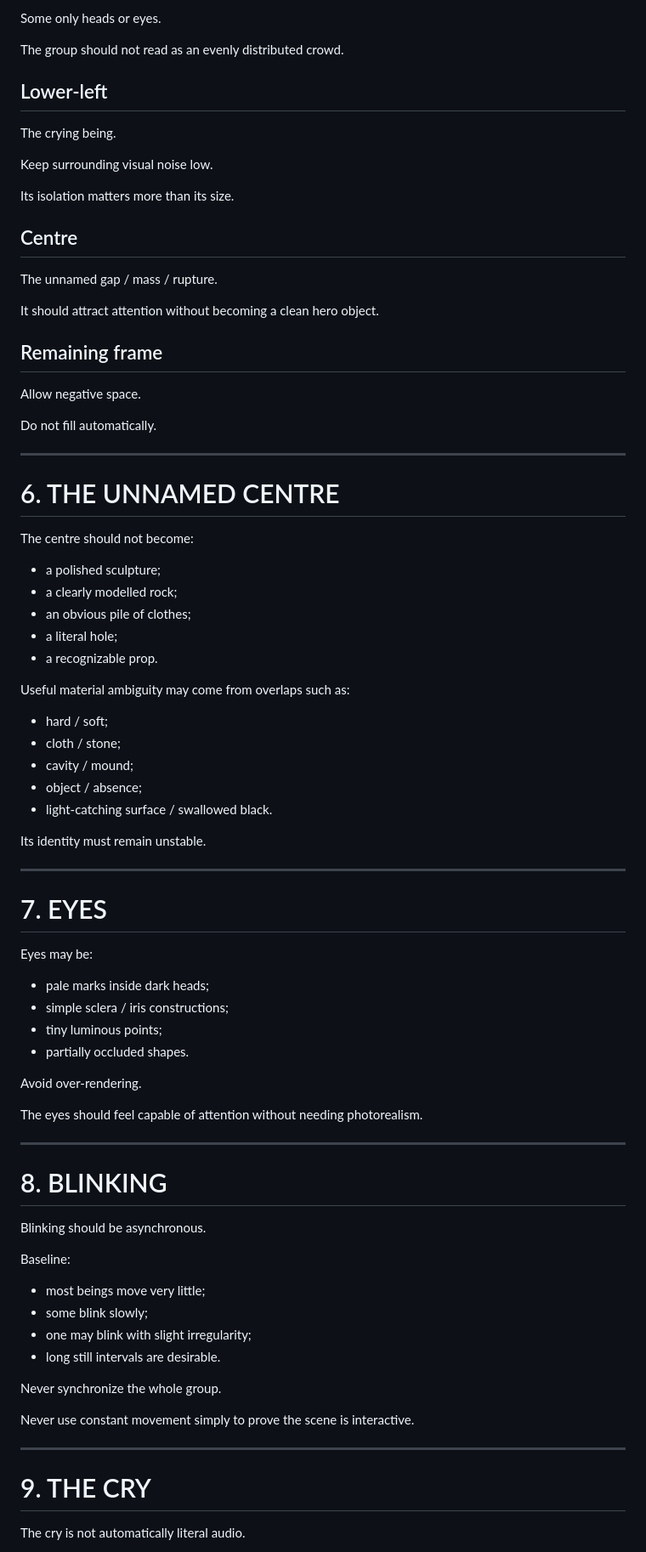
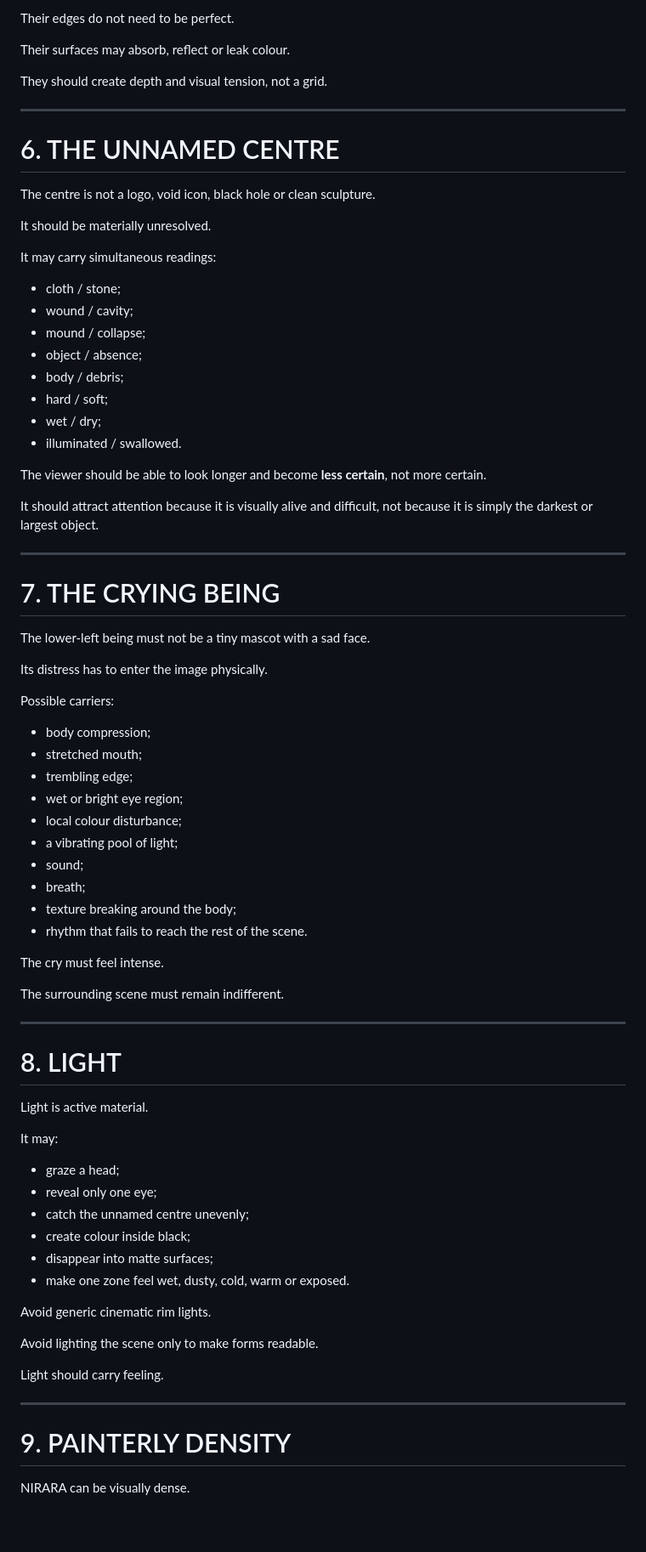
Before and after one commit to omarkhair70-droid/nirir, a Markdown page: docs/NIRARA_VISUAL_CONSTITUTION_2026-09-24.md, the part around one of its changes. Shown at 85% size. Rendered like a GitHub page; blank space fills up the shorter version.

```diff
--- a/docs/NIRARA_VISUAL_CONSTITUTION_2026-09-24.md
+++ b/docs/NIRARA_VISUAL_CONSTITUTION_2026-09-24.md
@@ -102,78 +147,79 @@ More witnesses.
 
-Some only heads or eyes.
+Their edges do not need to be perfect.
 
-The group should not read as an evenly distributed crowd.
+Their surfaces may absorb, reflect or leak colour.
 
-## Lower-left
-The crying being.
-
-Keep surrounding visual noise low.
-
-Its isolation matters more than its size.
-
-## Centre
-The unnamed gap / mass / rupture.
-
-It should attract attention without becoming a clean hero object.
-
-## Remaining frame
-Allow negative space.
-
-Do not fill automatically.
+They should create depth and visual tension, not a grid.
 
 ---
 
 # 6. THE UNNAMED CENTRE
 
-The centre should not become:
-- a polished sculpture;
-- a clearly modelled rock;
-- an obvious pile of clothes;
-- a literal hole;
-- a recognizable prop.
+The centre is not a logo, void icon, black hole or clean sculpture.
 
-Useful material ambiguity may come from overlaps such as:
+It should be materially unresolved.
+
+It may carry simultaneous readings:
+- cloth / stone;
+- wound / cavity;
+- mound / collapse;
+- object / absence;
+- body / debris;
 - hard / soft;
-- cloth / stone;
-- cavity / mound;
-- object / absence;
-- light-catching surface / swallowed black.
+- wet / dry;
+- illuminated / swallowed.
 
-Its identity must remain unstable.
+The viewer should be able to look longer and become **less certain**, not more certain.
+
+It should attract attention because it is visually alive and difficult, not because it is simply the darkest or largest object.
 
 ---
 
-# 7. EYES
+# 7. THE CRYING BEING
 
-Eyes may be:
-- pale marks inside dark heads;
-- simple sclera / iris constructions;
-- tiny luminous points;
-- partially occluded shapes.
+The lower-left being must not be a tiny mascot with a sad face.
 
-Avoid over-rendering.
+Its distress has to enter the image physically.
 
-The eyes should feel capable of attention without needing photorealism.
+Possible carriers:
+- body compression;
+- stretched mouth;
+- trembling edge;
+- wet or bright eye region;
+- local colour disturbance;
+- a vibrating pool of light;
+- sound;
+- breath;
+- texture breaking around the body;
+- rhythm that fails to reach the rest of the scene.
+
+The cry must feel intense.
+
+The surrounding scene must remain indifferent.
 
 ---
 
-# 8. BLINKING
+# 8. LIGHT
 
-Blinking should be asynchronous.
+Light is active material.
 
-Baseline:
-- most beings move very little;
-- some blink slowly;
-- one may blink with slight irregularity;
-- long still intervals are desirable.
+It may:
+- graze a head;
+- reveal only one eye;
+- catch the unnamed centre unevenly;
+- create colour inside black;
+- disappear into matte surfaces;
+- make one zone feel wet, dusty, cold, warm or exposed.
 
-Never synchronize the whole group.
+Avoid generic cinematic rim lights.
 
-Never use constant movement simply to prove the scene is interactive.
+Avoid lighting the scene only to make forms readable.
+
+Light should carry feeling.
 
 ---
 
-# 9. THE CRY
+# 9. PAINTERLY DENSITY
 
-The cry is not automatically literal audio.
+NIRARA can be visually dense.
 
```
Also changed, not shown: other parts of docs/NIRARA_VISUAL_CONSTITUTION_2026-09-24.md (+196 -118 lines).
